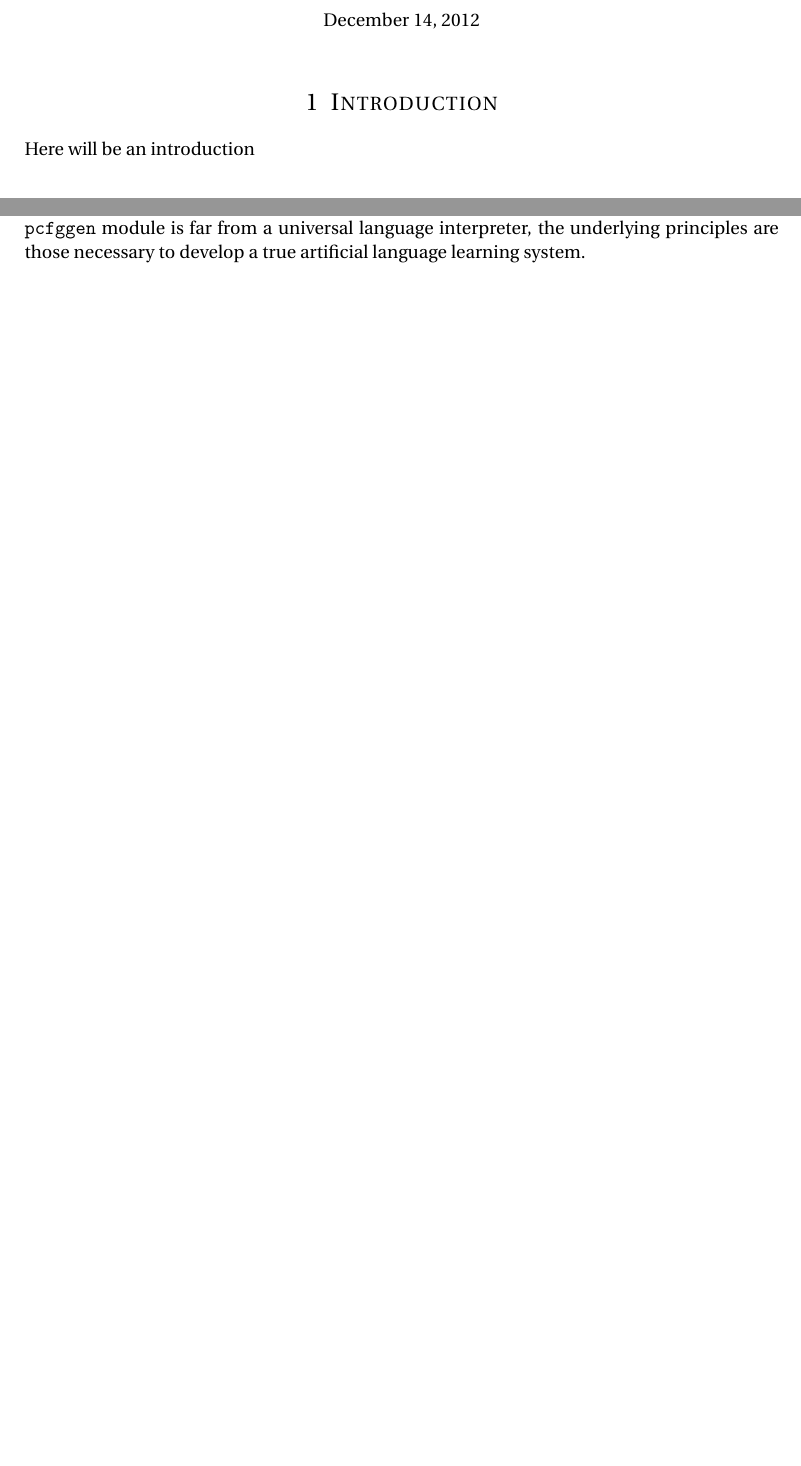
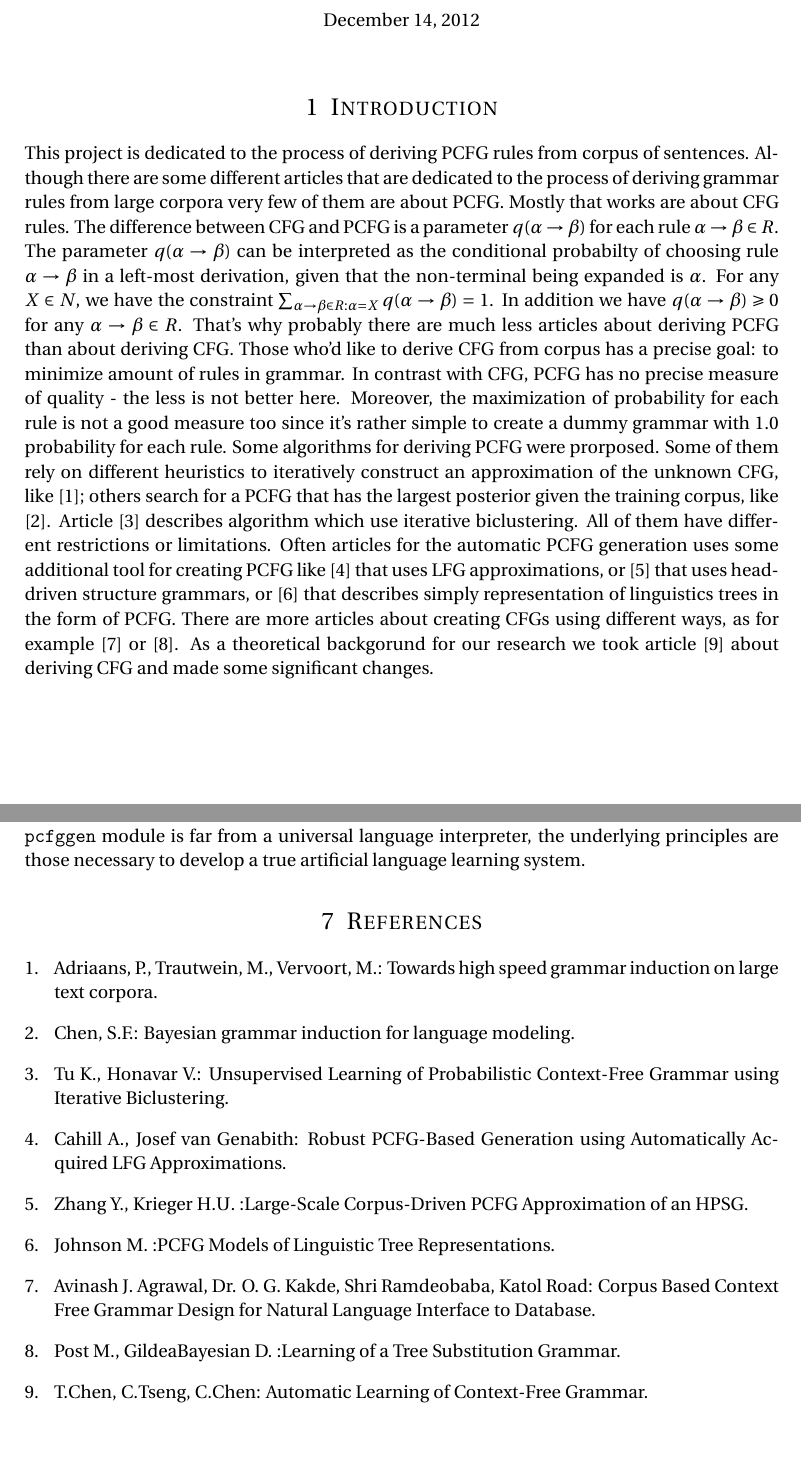
Before and after one commit to tlayton90/pcfg-generator, a LaTeX document (final_report.tex): two parts of pages 1 and 9 of 9 before the commit and two parts of pages 1 and 10 of 10 after it, joined at a grey line, cut so that both start at the same text, the shorter picture padded with empty space. Compiled offline with pdfLaTeX.

Commit message:
Intro+References

```diff
--- a/final_report.tex
+++ b/final_report.tex
@@ -63,8 +63,10 @@
 %----------------------------------------------------------------------------------------
 
 \section{Introduction}
+This project is dedicated to the process of deriving PCFG rules from corpus of sentences. Although there are some different articles that are dedicated to the process of deriving grammar rules from large corpora very few of them are about PCFG. Mostly that works are about CFG rules. The difference between CFG and PCFG is a parameter \begin{math} q(\alpha \rightarrow \beta) \end{math} for each rule \begin{math} \alpha\rightarrow \beta \in R \end{math}. The parameter \begin{math} q(\alpha \rightarrow \beta) \end{math} can be interpreted as the conditional probabilty of choosing rule \begin{math} \alpha \rightarrow \beta \end{math} in a left-most derivation, given that the non-terminal being expanded is \begin{math} \alpha \end{math}. For any \begin{math} X \in N \end{math}, we have the constraint \begin{math} \sum_{\alpha\rightarrow\beta\in R:\alpha=X} q(\alpha\rightarrow\beta) = 1 \end{math}. In addition we have \begin{math} q(\alpha\rightarrow\beta) \geqslant 0 \end{math} for any \begin{math} \alpha \rightarrow \beta \in R \end{math}.
+That's why probably there are much less articles about deriving PCFG than about deriving CFG. Those who'd like to derive CFG from corpus has a precise goal: to minimize amount of rules in grammar. In contrast with CFG, PCFG has no precise measure of quality - the less is not better here. Moreover, the maximization of probability for each rule is not a good measure too since it's rather simple to create a dummy grammar with 1.0 probability for each rule.
+Some algorithms for deriving PCFG were prorposed. Some of them rely on different heuristics to iteratively construct an approximation of the unknown CFG, like [1]; others search for a PCFG that has the largest posterior given the training corpus, like [2]. Article [3] describes algorithm which use iterative biclustering. All of them have different restrictions or limitations. Often articles for the automatic PCFG generation uses some additional tool for creating PCFG like [4] that uses LFG approximations, or [5] that uses head-driven structure grammars, or [6] that describes simply representation of linguistics trees in the form of PCFG. There are more articles about creating CFGs using different ways, as for example [7] or [8]. As a theoretical backgorund for our research we took article [9] about deriving CFG and made some significant changes.
 
-Here will be an introduction
 
 %----------------------------------------------------------------------------------------
 %	Part 2
@@ -344,4 +346,20 @@ Another major improvement would be the incorporation of word and sentences proba
 
 We have implemented a program to automatically generate a probabilistic context free grammar from a corpus of POS-tagged training sentences. Though this implementation is severely limited by runtime constraints, it demonstrates the conceptual soundness this iterative approach. In particular, the fact that the language defined by the generated grammar contains sentences beyond those found in the training corpus shows how, in theory, an automated program could, using only a sample set of a natural language and a vocabulary dictionary, learn the grammatical structure of that language in its entirety. While this experimental \texttt{pcfggen} module is far from a universal language interpreter, the underlying principles are those necessary to develop a true artificial language learning system.
 
+%----------------------------------------------------------------------------------------
+%	Part 7
+%----------------------------------------------------------------------------------------
+\section{References}
+\begin{enumerate}[1. ]
+\item Adriaans, P., Trautwein, M., Vervoort, M.: Towards high speed grammar induction on large text corpora.
+\item Chen, S.F.: Bayesian grammar induction for language modeling.
+\item Tu K., Honavar V.: Unsupervised Learning of Probabilistic Context-Free Grammar using Iterative Biclustering.
+\item Cahill A., Josef van Genabith: Robust PCFG-Based Generation using Automatically Acquired LFG Approximations.
+\item Zhang Y., Krieger H.U. :Large-Scale Corpus-Driven PCFG Approximation of an HPSG.
+\item Johnson M. :PCFG Models of Linguistic Tree Representations.
+\item Avinash J. Agrawal, Dr. O. G. Kakde, Shri Ramdeobaba, Katol Road: Corpus Based Context Free Grammar Design for Natural Language Interface to Database.
+\item Post M., GildeaBayesian D. :Learning of a Tree Substitution Grammar.
+\item T.Chen, C.Tseng, C.Chen: Automatic Learning of Context-Free Grammar.
+\end{enumerate}
+
 \end{document}
```
Also changed, not shown: final_report.pdf.
